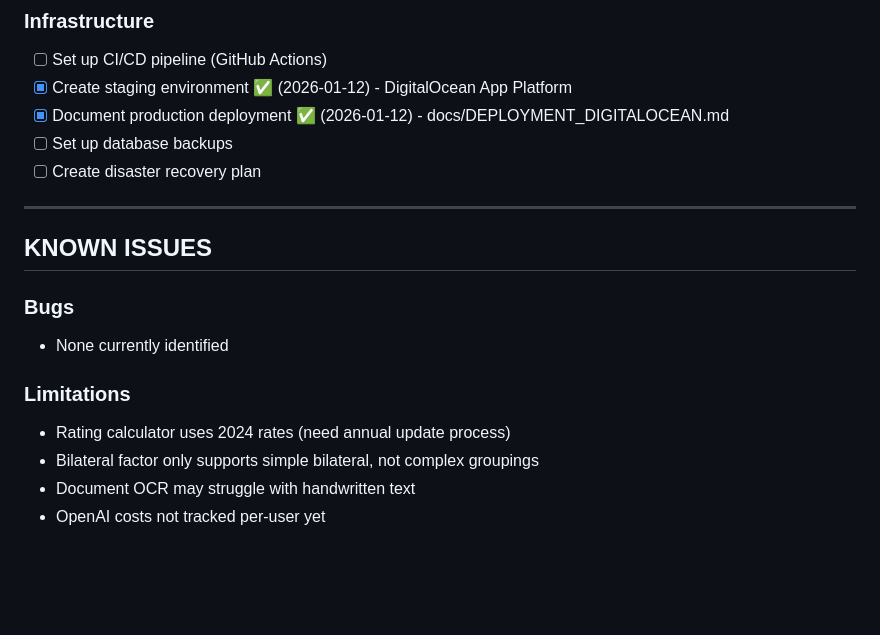
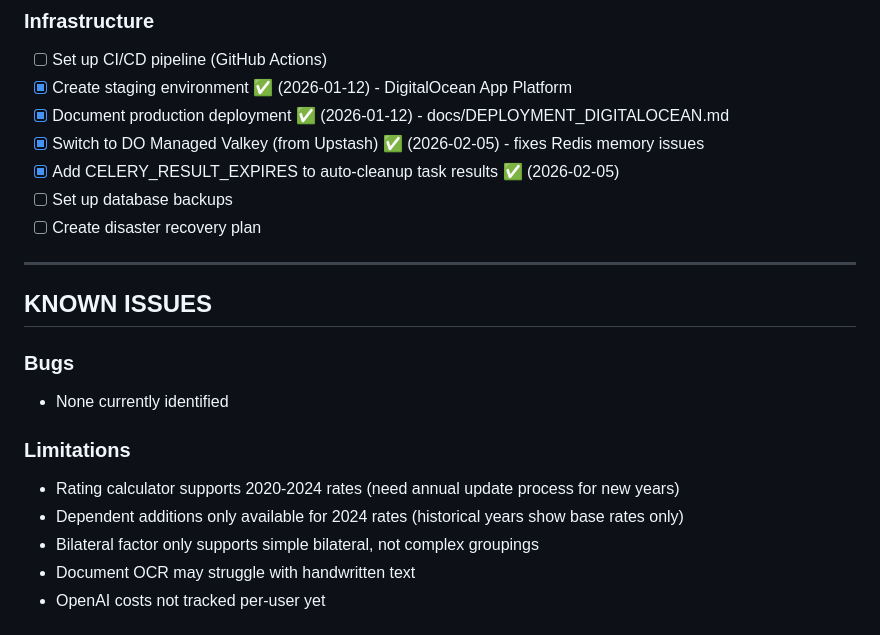
Before and after one commit to Beaudoin0zach/benefits_navigator, a Markdown page: TODO.md, the part around one of its changes. Drawn GitHub-style; blank space fills up the shorter version.

```diff
--- a/TODO.md
+++ b/TODO.md
@@ -154,6 +154,8 @@ A Django-based web application helping veterans navigate VA disability claims, C
 - [ ] Set up CI/CD pipeline (GitHub Actions)
 - [x] Create staging environment ✅ (2026-01-12) - DigitalOcean App Platform
 - [x] Document production deployment ✅ (2026-01-12) - docs/DEPLOYMENT_DIGITALOCEAN.md
+- [x] Switch to DO Managed Valkey (from Upstash) ✅ (2026-02-05) - fixes Redis memory issues
+- [x] Add CELERY_RESULT_EXPIRES to auto-cleanup task results ✅ (2026-02-05)
 - [ ] Set up database backups
 - [ ] Create disaster recovery plan
 
@@ -165,7 +167,8 @@ A Django-based web application helping veterans navigate VA disability claims, C
 - None currently identified
 
 ### Limitations
-- Rating calculator uses 2024 rates (need annual update process)
+- Rating calculator supports 2020-2024 rates (need annual update process for new years)
+- Dependent additions only available for 2024 rates (historical years show base rates only)
 - Bilateral factor only supports simple bilateral, not complex groupings
 - Document OCR may struggle with handwritten text
 - OpenAI costs not tracked per-user yet
```
Also changed, not shown: other parts of TODO.md (+40 -5 lines).
